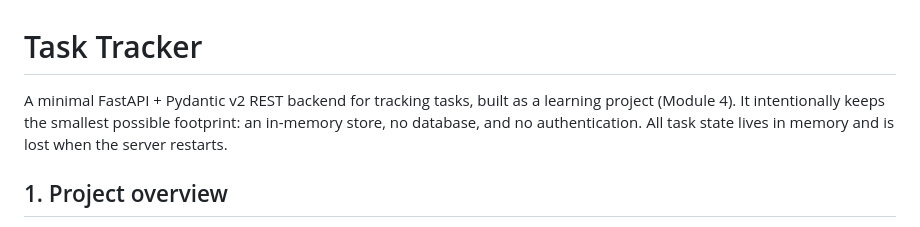
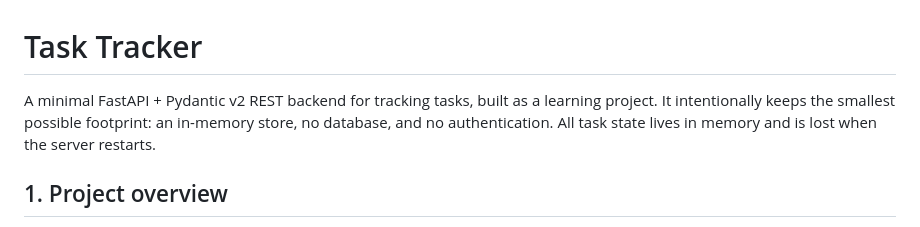
Before and after one commit to tngbox/task-tracker, a Markdown page: README.md, the part around the change. GitHub-like rendering.

```diff
--- a/README.md
+++ b/README.md
@@ -1,7 +1,7 @@
 # Task Tracker
 
 A minimal FastAPI + Pydantic v2 REST backend for tracking tasks, built as a
-learning project (Module 4). It intentionally keeps the smallest possible
+learning project. It intentionally keeps the smallest possible
 footprint: an in-memory store, no database, and no authentication. All task
 state lives in memory and is lost when the server restarts.
 
```
